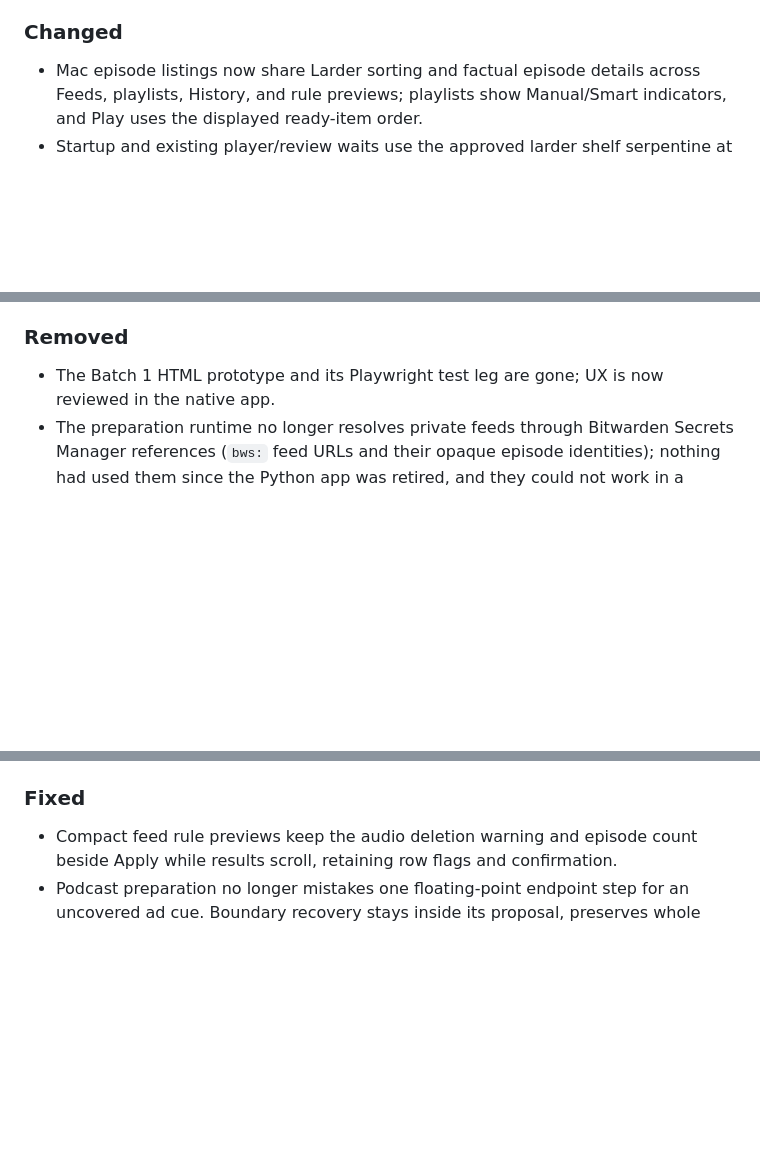
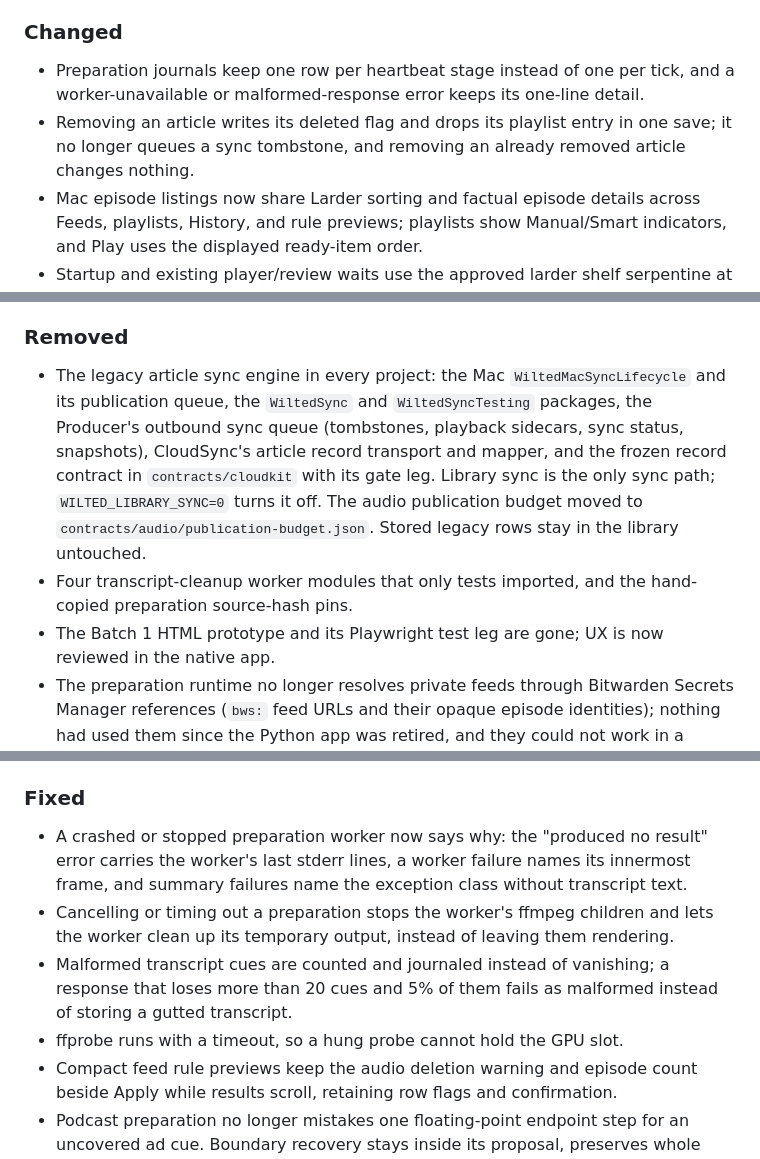
Before and after one commit to dave-schmidt-dev/wilted, a Markdown page: CHANGELOG.md, 3 parts joined by grey strips. GitHub-like rendering; blank space fills up the shorter version.

```diff
--- a/CHANGELOG.md
+++ b/CHANGELOG.md
@@ -64,6 +65,8 @@ All notable changes to this project are documented in this file.
 - Episodes now keep their own web page address from the feed's item link: it is read when a feed loads, stored in the library (store schema V15, migrated with the usual backup), and published in the library sync so the phone can offer it. Relative, non-web, credentialed or self-referential links are ignored.
 
 ### Changed
+- Preparation journals keep one row per heartbeat stage instead of one per tick, and a worker-unavailable or malformed-response error keeps its one-line detail.
+- Removing an article writes its deleted flag and drops its playlist entry in one save; it no longer queues a sync tombstone, and removing an already removed article changes nothing.
 - Mac episode listings now share Larder sorting and factual episode details across Feeds, playlists, History, and rule previews; playlists show Manual/Smart indicators, and Play uses the displayed ready-item order.
 - Startup and existing player/review waits use the approved larder shelf serpentine at native 20/64-point sizes, with a 1.6-second indeterminate trace and a settled Reduce Motion frame. Startup recovery retains its actual counts in text. Feeds Refresh gains the approved circular arrow while active refresh keeps native progress and Cancel.
 - Untrusted XML from followed feeds, articles, and dropped EPUBs now passes one linear bounded classifier before any parser exists, replacing the duplicate byte and regex scanners. Comments end at the first `-->` and processing instructions at the first `?>`, regardless of quotes; quotes hide `>` and `[` only inside tags and DOCTYPE literals; and a document's BOM or byte signature must agree with its XML declaration. UTF-8, UTF-16, UTF-32, ISO-8859-1, and windows-1252 are read; other, ambiguous, truncated, or contradictory encodings (including the UTF-7 shifted declaration the old scanners missed) are refused with a typed reason before parsing, and the original bytes still reach `XMLParser` unchanged. Podcast feeds refuse every DOCTYPE; article feeds and EPUB XML keep accepting a bare public/system DOCTYPE; entity declarations and internal subsets stay refused everywhere; both no-resolution controls are set and existing consumer-specific resolver behavior is retained; the canary checks do not trace resource I/O.
@@ -108,6 +111,8 @@ All notable changes to this project are documented in this file.
 - Rebuilt the iPhone Larder as one list of episodes the Mac has prepared (a ready or available media offer, or audio already on the phone), with sort (custom, newest, oldest, shortest, show, title; remembered), an All / On phone / Available filter, search over title, show and notes, artwork thumbnails, publication dates, and Play that resumes from the Mac's last position. New and Removed sections and the Keep and Restore actions are gone from the phone. The rows now use Wilted type and a faint lettuce watermark, with SF Symbol controls: download or delete the local copy (delete asks first), play or pause, and Mark completed (asks first, and completes the episode on the Mac too). Remove from Larder is no longer offered on the phone, and reorder handles show only in Custom order.
 
 ### Removed
+- The legacy article sync engine in every project: the Mac `WiltedMacSyncLifecycle` and its publication queue, the `WiltedSync` and `WiltedSyncTesting` packages, the Producer's outbound sync queue (tombstones, playback sidecars, sync status, snapshots), CloudSync's article record transport and mapper, and the frozen record contract in `contracts/cloudkit` with its gate leg. Library sync is the only sync path; `WILTED_LIBRARY_SYNC=0` turns it off. The audio publication budget moved to `contracts/audio/publication-budget.json`. Stored legacy rows stay in the library untouched.
+- Four transcript-cleanup worker modules that only tests imported, and the hand-copied preparation source-hash pins.
 - The Batch 1 HTML prototype and its Playwright test leg are gone; UX is now reviewed in the native app.
 - The preparation runtime no longer resolves private feeds through Bitwarden Secrets Manager references (`bws:` feed URLs and their opaque episode identities); nothing had used them since the Python app was retired, and they could not work in a distributed app. The `feedparser` dependency went with them.
 - The episode-page prose extraction tier from episode preparation (90b07cc).
@@ -117,6 +122,10 @@ All notable changes to this project are documented in this file.
 - Unused Python runtime code and dependencies (`sounddevice`, `peewee`, `rich`, `playwright`, `textual`).
 
 ### Fixed
+- A crashed or stopped preparation worker now says why: the "produced no result" error carries the worker's last stderr lines, a worker failure names its innermost frame, and summary failures name the exception class without transcript text.
+- Cancelling or timing out a preparation stops the worker's ffmpeg children and lets the worker clean up its temporary output, instead of leaving them rendering.
+- Malformed transcript cues are counted and journaled instead of vanishing; a response that loses more than 20 cues and 5% of them fails as malformed instead of storing a gutted transcript.
+- ffprobe runs with a timeout, so a hung probe cannot hold the GPU slot.
 - Compact feed rule previews keep the audio deletion warning and episode count beside Apply while results scroll, retaining row flags and confirmation.
 - Podcast preparation no longer mistakes one floating-point endpoint step for an uncovered ad cue. Boundary recovery stays inside its proposal, preserves whole programme/mixed cues through later recovery, and checks the opening of closing-credit cuts; unresolved reviews keep the original audio.
 - Seeking during a spoken bulletin on the Mac keeps the selected position and prior playing intent, including repeated seeks and a failed checkpoint; a newer pause, stop, seek, item change or output-route invalidation prevents an obsolete resume. The iPhone seek behavior is unchanged.
```
Also changed, not shown: other parts of CHANGELOG.md (+1 -0 lines), INVARIANTS.md (+1 -1 lines), README.md (+2 -2 lines).
